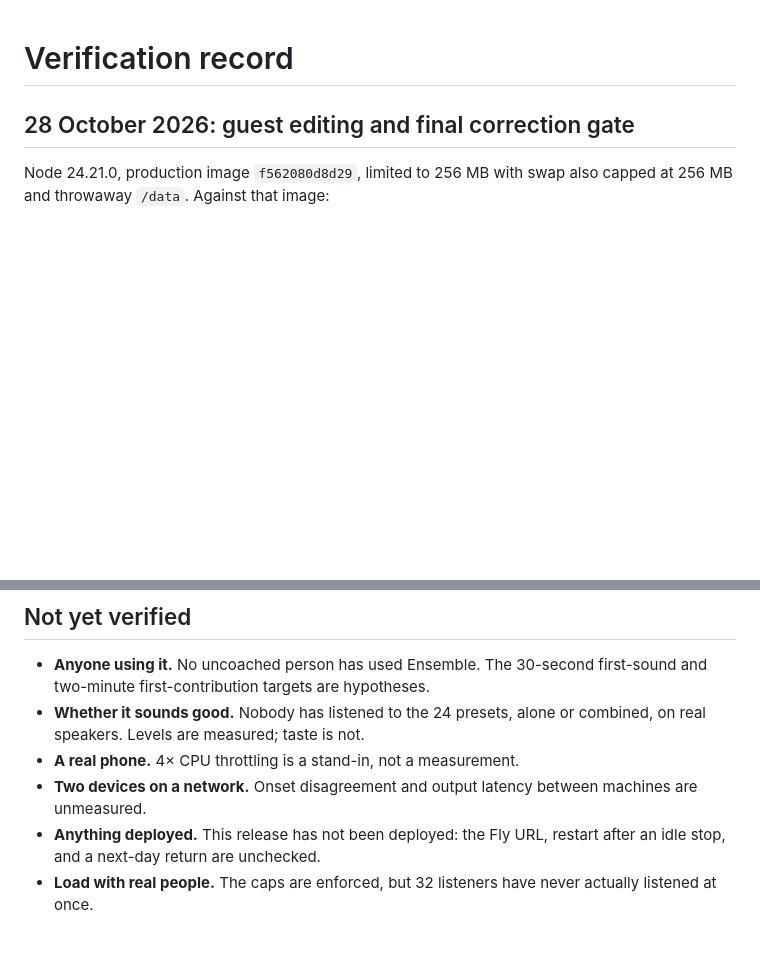
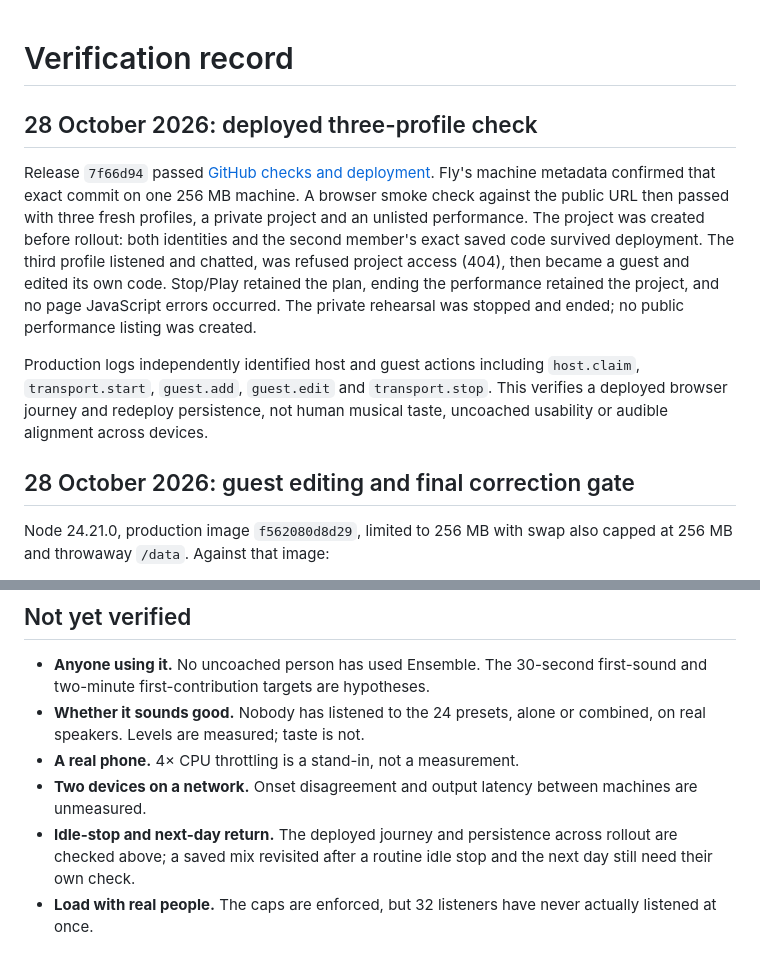
Before and after one commit to comp4020-agentic-coding-studio/comp4020-final-adeeth101, a Markdown page: docs/verification.md, 2 parts joined by grey strips. GitHub-like rendering; blank space fills up the shorter version.

Commit message:
Record the deployed collaboration and persistence check

```diff
--- a/docs/verification.md
+++ b/docs/verification.md
@@ -1,4 +1,22 @@
 # Verification record
+
+## 28 October 2026: deployed three-profile check
+
+Release `7f66d94` passed [GitHub checks and deployment](https://github.com/comp4020-agentic-coding-studio/comp4020-final-adeeth101/actions/runs/40541854705).
+Fly's machine metadata confirmed that exact commit on one 256 MB machine.
+A browser smoke check against the public URL then passed with three fresh
+profiles, a private project and an unlisted performance. The project was
+created before rollout: both identities and the second member's exact saved
+code survived deployment. The third profile listened and chatted, was refused
+project access (404), then became a guest and edited its own code. Stop/Play
+retained the plan, ending the performance retained the project, and no page
+JavaScript errors occurred. The private rehearsal was stopped and ended;
+no public performance listing was created.
+
+Production logs independently identified host and guest actions including
+`host.claim`, `transport.start`, `guest.add`, `guest.edit` and `transport.stop`.
+This verifies a deployed browser journey and redeploy persistence, not human
+musical taste, uncoached usability or audible alignment across devices.
 
 ## 28 October 2026: guest editing and final correction gate
 
@@ -257,7 +275,8 @@ and the v1 limits it protects are still in force for v1 parts.
 - **A real phone.** 4× CPU throttling is a stand-in, not a measurement.
 - **Two devices on a network.** Onset disagreement and output latency between
   machines are unmeasured.
-- **Anything deployed.** This release has not been deployed: the Fly URL,
-  restart after an idle stop, and a next-day return are unchecked.
+- **Idle-stop and next-day return.** The deployed journey and persistence
+  across rollout are checked above; a saved mix revisited after a routine
+  idle stop and the next day still need their own check.
 - **Load with real people.** The caps are enforced, but 32 listeners have
   never actually listened at once.
```
